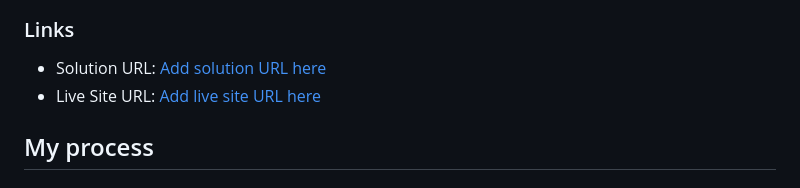
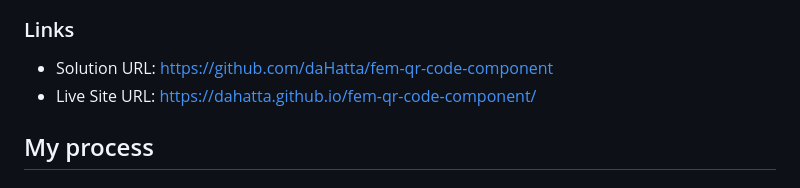
Before and after one commit to daHatta/fem-qr-code-component, a Markdown page: README.md, the part around the change. Rendered like a GitHub page.

Commit message:
setting #Links in README.md

```diff
--- a/README.md
+++ b/README.md
@@ -22,8 +22,8 @@ This is my solution to the [QR code component challenge on Frontend Mentor](http
 
 ### Links
 
-- Solution URL: [Add solution URL here](https://your-solution-url.com)
-- Live Site URL: [Add live site URL here](https://your-live-site-url.com)
+- Solution URL: [https://github.com/daHatta/fem-qr-code-component](https://github.com/daHatta/fem-qr-code-component)
+- Live Site URL: [https://dahatta.github.io/fem-qr-code-component/](https://dahatta.github.io/fem-qr-code-component/)
 
 ## My process
 
```
